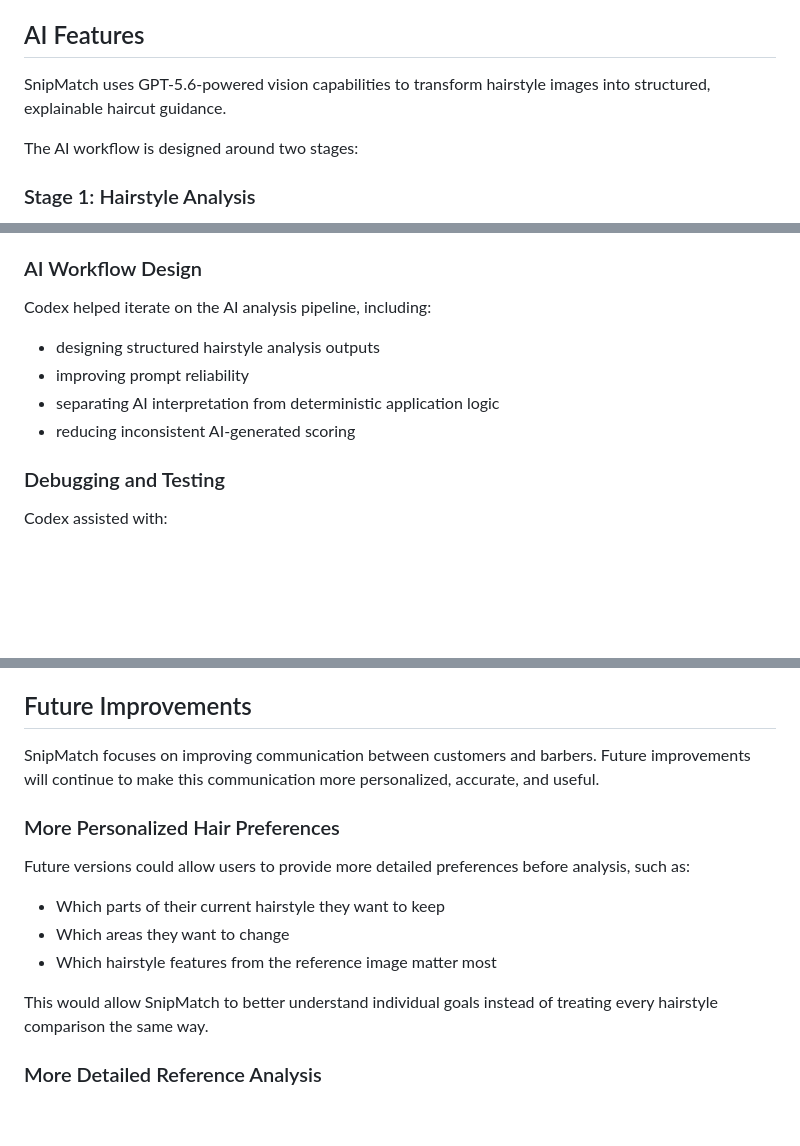
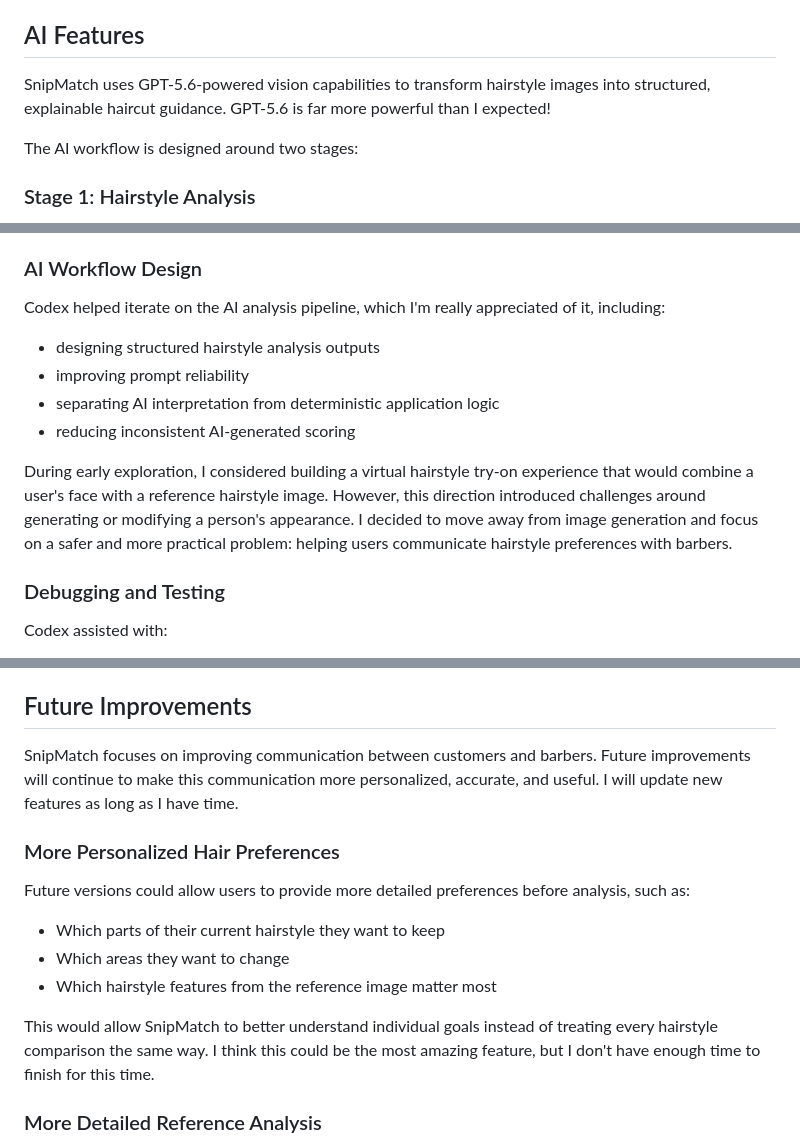
Before and after one commit to poxiaoyueya/SnipMatch, a Markdown page: README.md, 3 parts joined by grey strips. Rendered like a GitHub page; blank space fills up the shorter version.

```diff
--- a/README.md
+++ b/README.md
@@ -78,7 +78,7 @@ Input images are normalized and analysis results are cached to improve consisten
 
 ## AI Features
 
-SnipMatch uses GPT-5.6-powered vision capabilities to transform hairstyle images into structured, explainable haircut guidance.
+SnipMatch uses GPT-5.6-powered vision capabilities to transform hairstyle images into structured, explainable haircut guidance. GPT-5.6 is far more powerful than I expected!
 
 The AI workflow is designed around two stages:
 
@@ -153,12 +153,16 @@ Codex helped build and refine the Node.js + Express backend, including:
 
 ### AI Workflow Design
 
-Codex helped iterate on the AI analysis pipeline, including:
+Codex helped iterate on the AI analysis pipeline, which I'm really appreciated of it, including:
 
 - designing structured hairstyle analysis outputs
 - improving prompt reliability
 - separating AI interpretation from deterministic application logic
 - reducing inconsistent AI-generated scoring
+
+During early exploration, I considered building a virtual hairstyle try-on experience that would combine a user's face with a reference hairstyle image.
+However, this direction introduced challenges around generating or modifying a person's appearance. I decided to move away from image generation and focus on a safer and more practical problem: helping users communicate hairstyle preferences with barbers.
+
 
 ### Debugging and Testing
 
@@ -365,7 +369,7 @@ are excluded through Git configuration.
 
 ## Future Improvements
 
-SnipMatch focuses on improving communication between customers and barbers. Future improvements will continue to make this communication more personalized, accurate, and useful.
+SnipMatch focuses on improving communication between customers and barbers. Future improvements will continue to make this communication more personalized, accurate, and useful. I will update new features as long as I have time.
 
 ### More Personalized Hair Preferences
 
@@ -375,7 +379,7 @@ Future versions could allow users to provide more detailed preferences before an
 - Which areas they want to change
 - Which hairstyle features from the reference image matter most
 
-This would allow SnipMatch to better understand individual goals instead of treating every hairstyle comparison the same way.
+This would allow SnipMatch to better understand individual goals instead of treating every hairstyle comparison the same way. I think this could be the most amazing feature, but I don't have enough time to finish for this time.
 
 ### More Detailed Reference Analysis
 
```
Also changed, not shown: other parts of README.md (+8 -8 lines).
